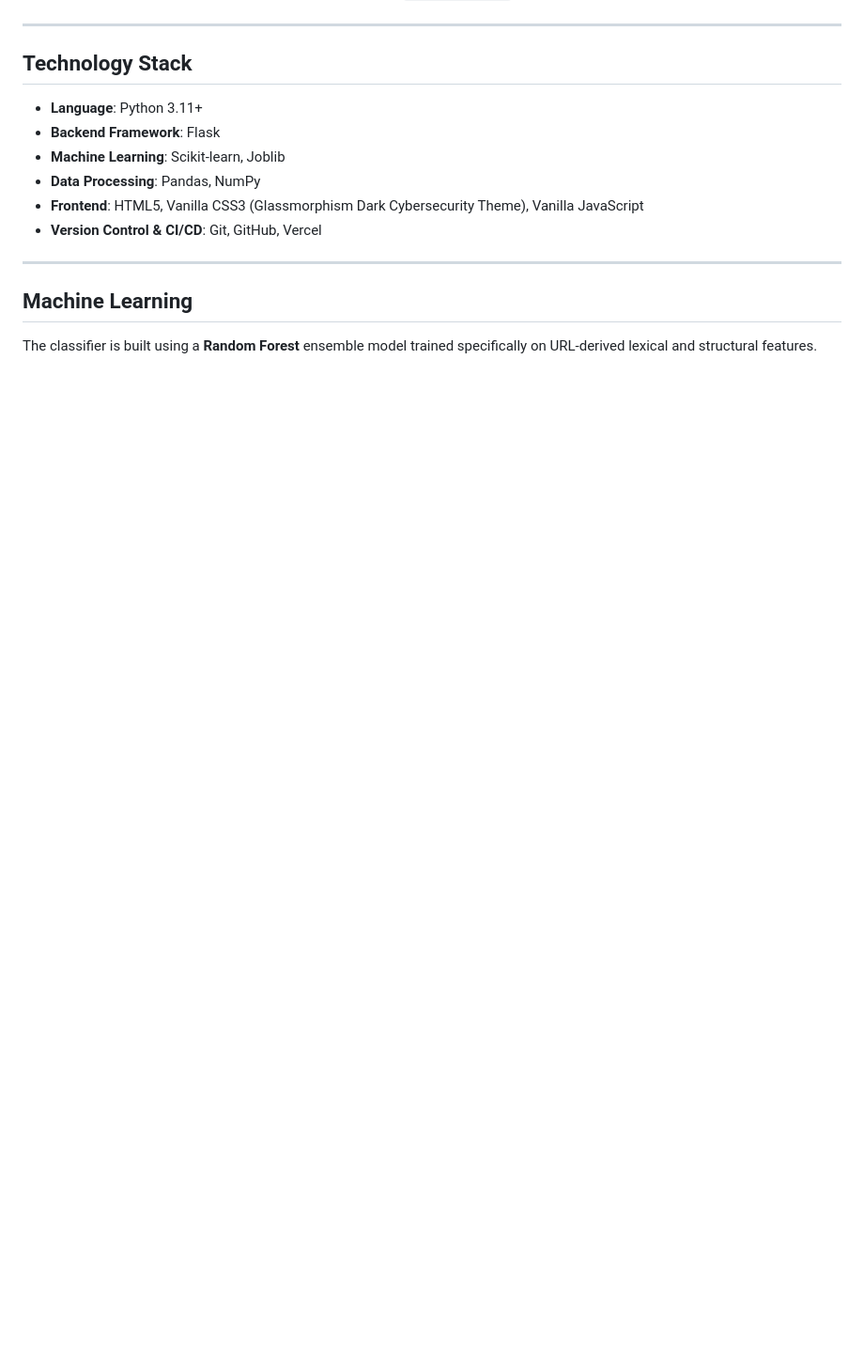
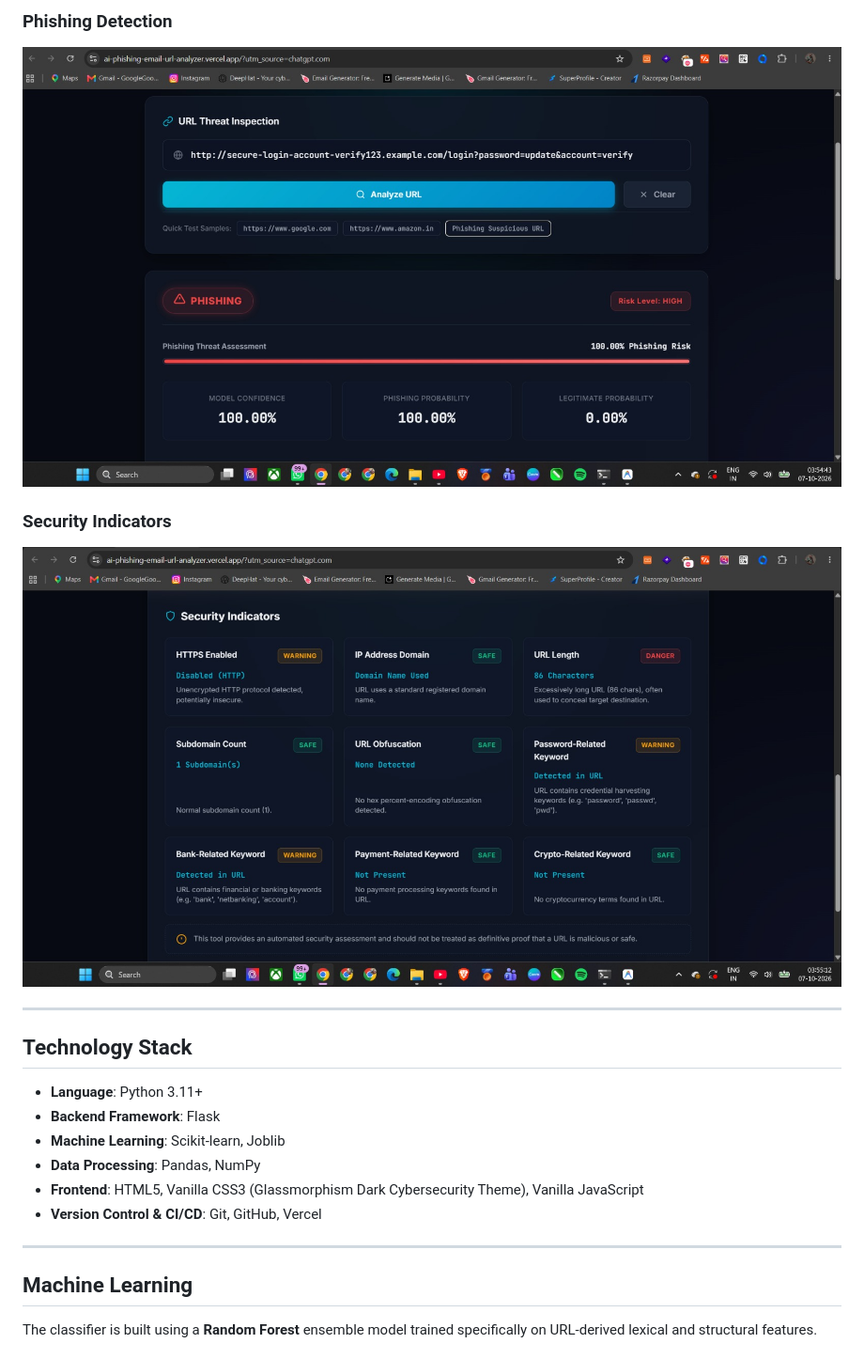
Before and after one commit to Gourishkhatri/AI-Phishing-Email-URL-Analyzer, a Markdown page: README.md, the part around one of its changes. Shown at 94% size. GitHub-like rendering; blank space fills up the shorter version.

Commit message:
Add screenshots to README

```diff
--- a/README.md
+++ b/README.md
@@ -33,3 +47,8 @@ A defensive cybersecurity machine-learning application designed to analyze suspi
+### Phishing Detection
+![Phishing URL Detection](screenshots/phishing-detection.jpeg)
+
+### Security Indicators
+![Security Indicators](screenshots/risk-indicators.jpeg)
 
 ---
 
```
Also changed, not shown: other parts of README.md (+14 -0 lines).
